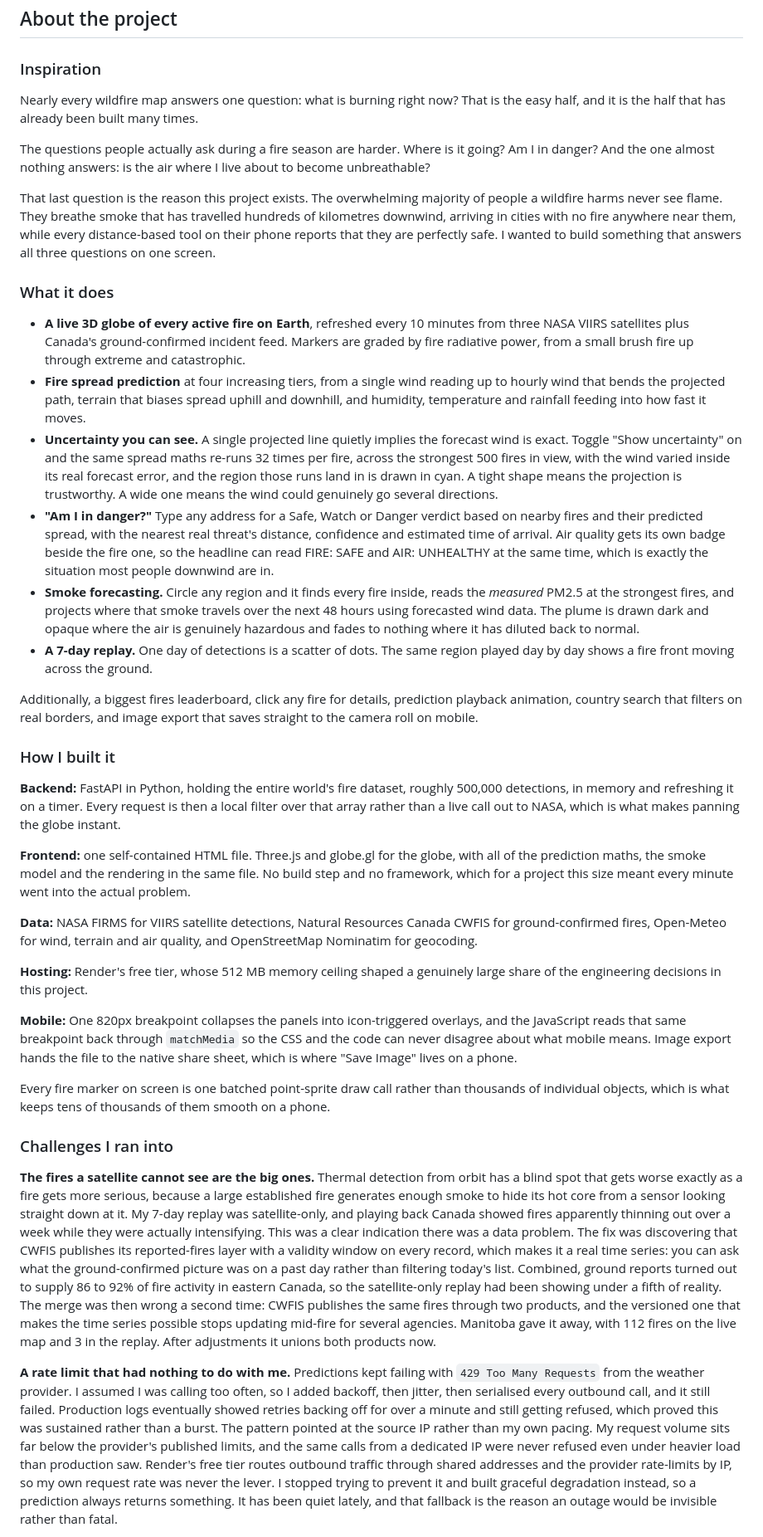
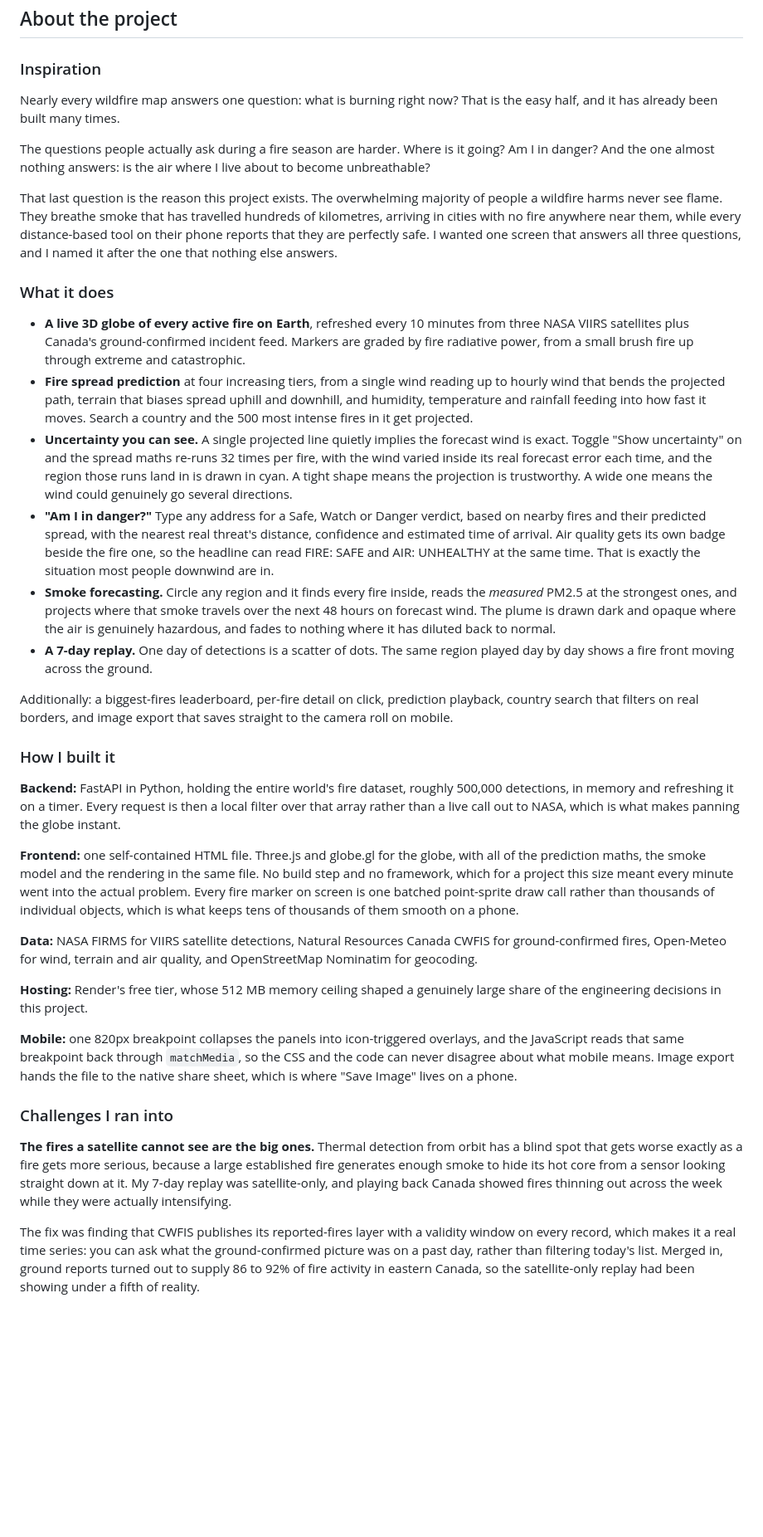
Before and after one commit to KevinHill14/Downwind, a Markdown page: DEVPOST.md, the part around one of its changes. Shown at 83% size. Drawn GitHub-style; blank space fills up the shorter version.

```diff
--- a/DEVPOST.md
+++ b/DEVPOST.md
@@ -16,40 +16,38 @@ Paste-ready copy for the Devpost submission. Every number here was measured. If
 
 ### Inspiration
 
-Nearly every wildfire map answers one question: what is burning right now? That is the easy half, and it is the half that has already been built many times.
+Nearly every wildfire map answers one question: what is burning right now? That is the easy half, and it has already been built many times.
 
 The questions people actually ask during a fire season are harder. Where is it going? Am I in danger? And the one almost nothing answers: is the air where I live about to become unbreathable?
 
-That last question is the reason this project exists. The overwhelming majority of people a wildfire harms never see flame. They breathe smoke that has travelled hundreds of kilometres downwind, arriving in cities with no fire anywhere near them, while every distance-based tool on their phone reports that they are perfectly safe. I wanted to build something that answers all three questions on one screen.
+That last question is the reason this project exists. The overwhelming majority of people a wildfire harms never see flame. They breathe smoke that has travelled hundreds of kilometres, arriving in cities with no fire anywhere near them, while every distance-based tool on their phone reports that they are perfectly safe. I wanted one screen that answers all three questions, and I named it after the one that nothing else answers.
 
 ### What it does
 
 - **A live 3D globe of every active fire on Earth**, refreshed every 10 minutes from three NASA VIIRS satellites plus Canada's ground-confirmed incident feed. Markers are graded by fire radiative power, from a small brush fire up through extreme and catastrophic.
-- **Fire spread prediction** at four increasing tiers, from a single wind reading up to hourly wind that bends the projected path, terrain that biases spread uphill and downhill, and humidity, temperature and rainfall feeding into how fast it moves.
-- **Uncertainty you can see.** A single projected line quietly implies the forecast wind is exact. Toggle "Show uncertainty" on and the same spread maths re-runs 32 times per fire, across the strongest 500 fires in view, with the wind varied inside its real forecast error, and the region those runs land in is drawn in cyan. A tight shape means the projection is trustworthy. A wide one means the wind could genuinely go several directions.
-- **"Am I in danger?"** Type any address for a Safe, Watch or Danger verdict based on nearby fires and their predicted spread, with the nearest real threat's distance, confidence and estimated time of arrival. Air quality gets its own badge beside the fire one, so the headline can read FIRE: SAFE and AIR: UNHEALTHY at the same time, which is exactly the situation most people downwind are in.
-- **Smoke forecasting.** Circle any region and it finds every fire inside, reads the *measured* PM2.5 at the strongest fires, and projects where that smoke travels over the next 48 hours using forecasted wind data. The plume is drawn dark and opaque where the air is genuinely hazardous and fades to nothing where it has diluted back to normal.
+- **Fire spread prediction** at four increasing tiers, from a single wind reading up to hourly wind that bends the projected path, terrain that biases spread uphill and downhill, and humidity, temperature and rainfall feeding into how fast it moves. Search a country and the 500 most intense fires in it get projected.
+- **Uncertainty you can see.** A single projected line quietly implies the forecast wind is exact. Toggle "Show uncertainty" on and the spread maths re-runs 32 times per fire, with the wind varied inside its real forecast error each time, and the region those runs land in is drawn in cyan. A tight shape means the projection is trustworthy. A wide one means the wind could genuinely go several directions.
+- **"Am I in danger?"** Type any address for a Safe, Watch or Danger verdict, based on nearby fires and their predicted spread, with the nearest real threat's distance, confidence and estimated time of arrival. Air quality gets its own badge beside the fire one, so the headline can read FIRE: SAFE and AIR: UNHEALTHY at the same time. That is exactly the situation most people downwind are in.
+- **Smoke forecasting.** Circle any region and it finds every fire inside, reads the *measured* PM2.5 at the strongest ones, and projects where that smoke travels over the next 48 hours on forecast wind. The plume is drawn dark and opaque where the air is genuinely hazardous, and fades to nothing where it has diluted back to normal.
 - **A 7-day replay.** One day of detections is a scatter of dots. The same region played day by day shows a fire front moving across the ground.
 
-Additionally, a biggest fires leaderboard, click any fire for details, prediction playback animation, country search that filters on real borders, and image export that saves straight to the camera roll on mobile.
+Additionally: a biggest-fires leaderboard, per-fire detail on click, prediction playback, country search that filters on real borders, and image export that saves straight to the camera roll on mobile.
 
 ### How I built it
 
 **Backend:** FastAPI in Python, holding the entire world's fire dataset, roughly 500,000 detections, in memory and refreshing it on a timer. Every request is then a local filter over that array rather than a live call out to NASA, which is what makes panning the globe instant.
 
-**Frontend:** one self-contained HTML file. Three.js and globe.gl for the globe, with all of the prediction maths, the smoke model and the rendering in the same file. No build step and no framework, which for a project this size meant every minute went into the actual problem.
+**Frontend:** one self-contained HTML file. Three.js and globe.gl for the globe, with all of the prediction maths, the smoke model and the rendering in the same file. No build step and no framework, which for a project this size meant every minute went into the actual problem. Every fire marker on screen is one batched point-sprite draw call rather than thousands of individual objects, which is what keeps tens of thousands of them smooth on a phone.
 
 **Data:** NASA FIRMS for VIIRS satellite detections, Natural Resources Canada CWFIS for ground-confirmed fires, Open-Meteo for wind, terrain and air quality, and OpenStreetMap Nominatim for geocoding.
 
 **Hosting:** Render's free tier, whose 512 MB memory ceiling shaped a genuinely large share of the engineering decisions in this project.
 
-**Mobile:** One 820px breakpoint collapses the panels into icon-triggered overlays, and the JavaScript reads that same breakpoint back through `matchMedia` so the CSS and the code can never disagree about what mobile means. Image export hands the file to the native share sheet, which is where "Save Image" lives on a phone.
-
-Every fire marker on screen is one batched point-sprite draw call rather than thousands of individual objects, which is what keeps tens of thousands of them smooth on a phone.
+**Mobile:** one 820px breakpoint collapses the panels into icon-triggered overlays, and the JavaScript reads that same breakpoint back through `matchMedia`, so the CSS and the code can never disagree about what mobile means. Image export hands the file to the native share sheet, which is where "Save Image" lives on a phone.
 
 ### Challenges I ran into
 
-**The fires a satellite cannot see are the big ones.** Thermal detection from orbit has a blind spot that gets worse exactly as a fire gets more serious, because a large established fire generates enough smoke to hide its hot core from a sensor looking straight down at it. My 7-day replay was satellite-only, and playing back Canada showed fires apparently thinning out over a week while they were actually intensifying. This was a clear indication there was a data problem. The fix was discovering that CWFIS publishes its reported-fires layer with a validity window on every record, which makes it a real time series: you can ask what the ground-confirmed picture was on a past day rather than filtering today's list. Combined, ground reports turned out to supply 86 to 92% of fire activity in eastern Canada, so the satellite-only replay had been showing under a fifth of reality. The merge was then wrong a second time: CWFIS publishes the same fires through two products, and the versioned one that makes the time series possible stops updating mid-fire for several agencies. Manitoba gave it away, with 112 fires on the live map and 3 in the replay. After adjustments it unions both products now.
+**The fires a satellite cannot see are the big ones.** Thermal detection from orbit has a blind spot that gets worse exactly as a fire gets more serious, because a large established fire generates enough smoke to hide its hot core from a sensor looking straight down at it. My 7-day replay was satellite-only, and playing back Canada showed fires thinning out across the week while they were actually intensifying.
 
-**A rate limit that had nothing to do with me.** Predictions kept failing with `429 Too Many Requests` from the weather provider. I assumed I was calling too often, so I added backoff, then jitter, then serialised every outbound call, and it still failed. Production logs eventually showed retries backing off for over a minute and still getting refused, which proved this was sustained rather than a burst. The pattern pointed at the source IP rather than my own pacing. My request volume sits far below the provider's published limits, and the same calls from a dedicated IP were never refused even under heavier load than production saw. Render's free tier routes outbound traffic through shared addresses and the provider rate-limits by IP, so my own request rate was never the lever. I stopped trying to prevent it and built graceful degradation instead, so a prediction always returns something. It has been quiet lately, and that fallback is the reason an outage would be invisible rather than fatal.
+The fix was finding that CWFIS publishes its reported-fires layer with a validity window on every record, which makes it a real time series: you can ask what the ground-confirmed picture was on a past day, rather than filtering today's list. Merged in, ground reports turned out to supply 86 to 92% of fire activity in eastern Canada, so the satellite-only replay had been showing under a fifth of reality.
 
```
Also changed, not shown: other parts of DEVPOST.md (+24 -19 lines).
